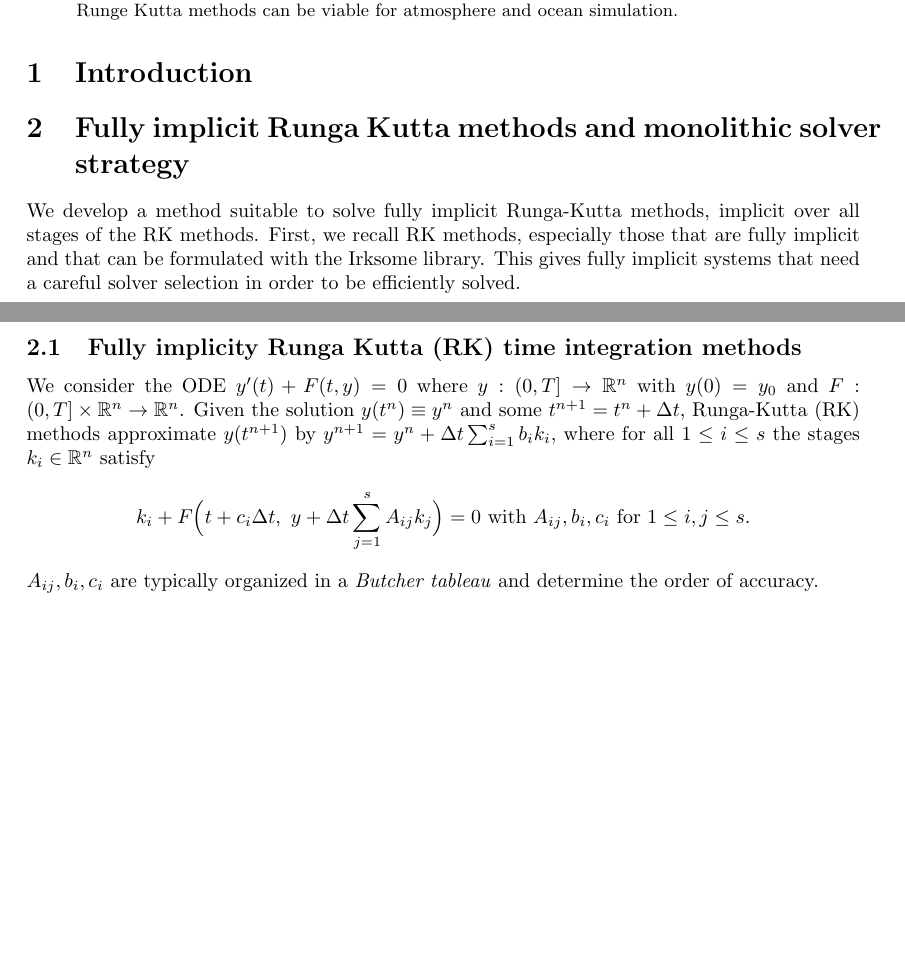
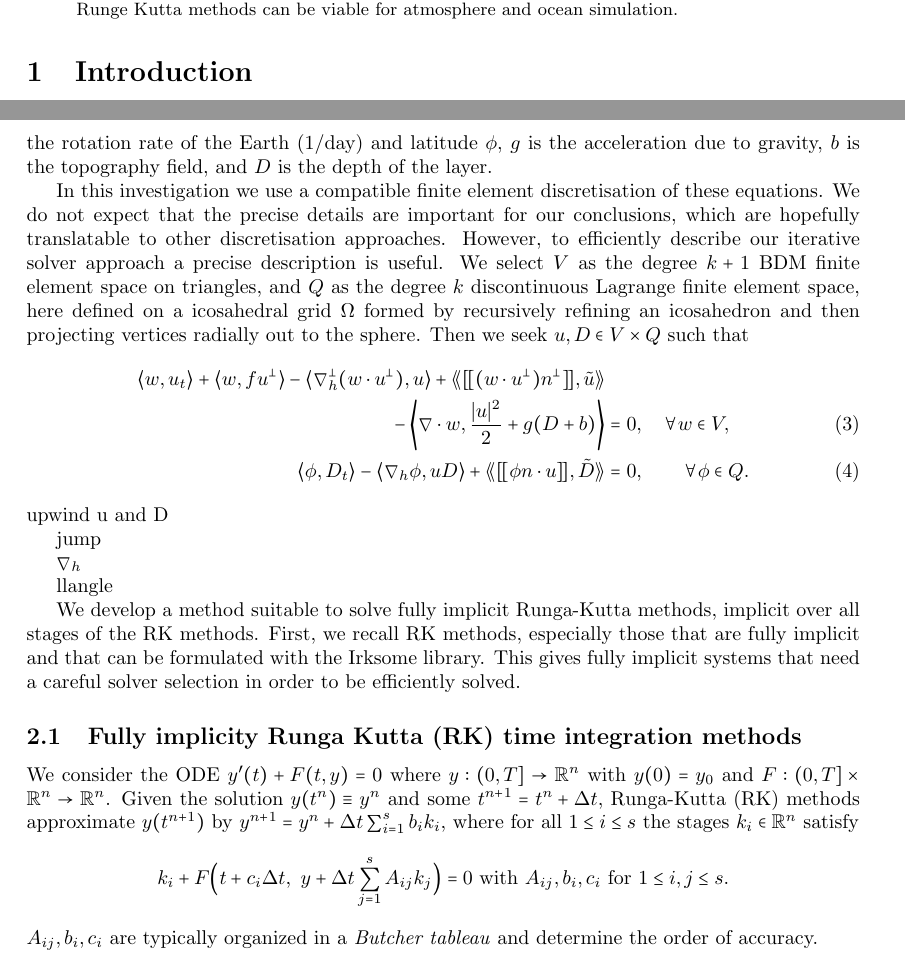
Before and after one commit to werner-bauer/article_irksome_for_gfd, a LaTeX paper (irksome_for_gfd.tex): two parts of pages 1 and 2 of 6, joined at a grey line, cut so that both start at the same text, the shorter picture padded with empty space. Compiled offline with pdfLaTeX.

Commit message:
started describing the spatial discretisation\

```diff
--- a/irksome_for_gfd.tex
+++ b/irksome_for_gfd.tex
@@ -1,6 +1,7 @@
 \documentclass[a4paper,10pt]{article}
 \usepackage{geometry}[2cm,2cm,2cm,2cm]
 \usepackage[utf8]{inputenc}
+\usepackage{amsmath,amssymb,stmaryrd,amsthm,MnSymbol}
 \usepackage{amsmath,amsfonts,amssymb,amsopn}
 \usepackage[colorlinks]{hyperref}
 \usepackage{color}
@@ -59,7 +60,7 @@ Colin J. Cotter\footnote{Imperial College London, UK, Orchid: ???}  }
 \DeclareMathOperator{\qr}{\mathring{q}^\delta}
 \DeclareMathOperator{\DIV}{DIV}
 
-
+\newcommand{\jump}[1]{[\![#1]\!]}
 
 
 \begin{document}
@@ -77,6 +78,5 @@ In this study we investigate this approach applied to the rotating shallow water
 \section{Introduction}
 
 
-\section{Fully implicit Runga Kutta methods and monolithic solver strategy}
+\section{Description of methods}
 
-We develop a method suitable to solve fully implicit Runga-Kutta methods, implicit over all stages of the RK methods. First, we recall RK methods, especially those that are fully implicit and that can be formulated with the Irksome library. This gives fully implicit systems that need a careful solver selection in order to be efficiently solved.
@@ -83,3 +94,42 @@ We develop a method suitable to solve fully implicit Runga-Kutta methods, implic
+Coriolis parameter with $\Omega$ the rotation rate of the Earth
+(1/day) and latitude $\phi$, $g$ is the acceleration due to gravity,
+$b$ is the topography field, and $D$ is the depth of the layer.
+
+In this investigation we use a compatible finite element
+discretisation of these equations. We do not expect that the precise
+details are important for our conclusions, which are hopefully
+translatable to other discretisation approaches. However, to
+efficiently describe our iterative solver approach a precise
+description is useful. We select $V$ as the degree $k+1$ BDM finite
+element space on triangles, and $Q$ as the degree $k$ discontinuous
+Lagrange finite element space, here defined on a icosahedral grid
+$\Omega$ formed by recursively refining an icosahedron and then projecting
+vertices radially out to the sphere. Then we seek $u,D\in V\times Q$
+such that
+\begin{align}
+  \langle w, u_t \rangle + \langle w, fu^\perp \rangle
+  - \langle \nabla_h^\perp (w\cdot u^\perp), u \rangle
+  + \llangle \jump{(w\cdot u^\perp) n^\perp}, \tilde{u} \rrangle \nonumber & \\
+  - \left\langle \nabla\cdot w, \frac{|u|^2}{2} + g(D+b) \right\rangle  & = 0,
+  \quad \forall w \in V, \\
+  \langle \phi, D_t \rangle - \langle \nabla_h \phi, uD \rangle
+  + \llangle \jump{\phi n\cdot u}, \tilde{D} \rrangle & =
+ 0, \qquad \forall \phi \in Q.
+\end{align}
+upwind u and D
+
+jump
+
+$\nabla_h$
+
+llangle
+
+We develop a method suitable to solve fully implicit Runga-Kutta
+methods, implicit over all stages of the RK methods. First, we recall
+RK methods, especially those that are fully implicit and that can be
+formulated with the Irksome library. This gives fully implicit systems
+that need a careful solver selection in order to be efficiently
+solved.
 
 
 \subsection{Fully implicity Runga Kutta (RK) time integration methods}
```
Also changed, not shown: irksome_for_gfd.tex (11 more changed lines).
